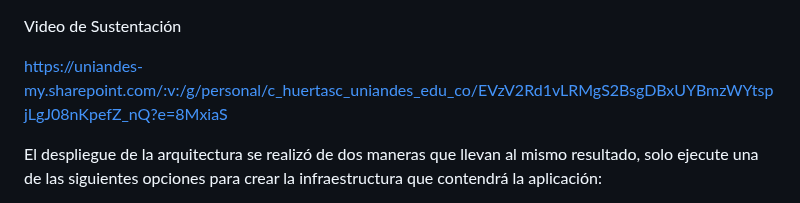
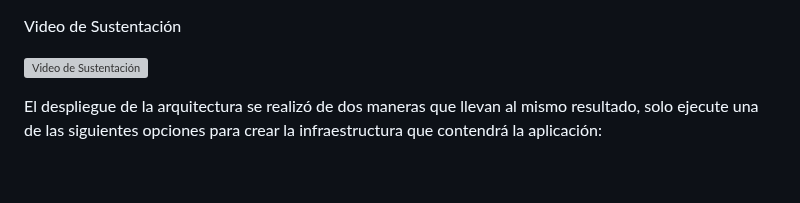
Before and after one commit to camandhuercue/Entrega-1---Sistema-de-Conversi-n-Cloud, a Markdown page: Entrega_3/README.md, the part around the change. Drawn GitHub-style; blank space fills up the shorter version; grey boxes are pictures that could not be loaded.

```diff
--- a/Entrega_3/README.md
+++ b/Entrega_3/README.md
@@ -1,6 +1,6 @@
 Video de Sustentación
 
-https://uniandes-my.sharepoint.com/:v:/g/personal/c_huertasc_uniandes_edu_co/EVzV2Rd1vLRMgS2BsgDBxUYBmzWYtspjLgJ08nKpefZ_nQ?e=8MxiaS
+![Video de Sustentación](https://uniandes-my.sharepoint.com/:v:/g/personal/c_huertasc_uniandes_edu_co/EVzV2Rd1vLRMgS2BsgDBxUYBmzWYtspjLgJ08nKpefZ_nQ?e=8MxiaS)
 
 El despliegue de la arquitectura se realizó de dos maneras que llevan al mismo resultado, solo ejecute una de las siguientes opciones para crear la infraestructura que contendrá la aplicación:
 
```
